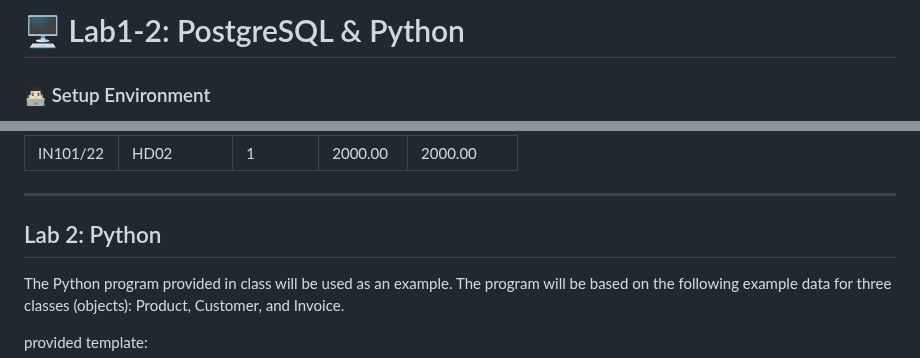
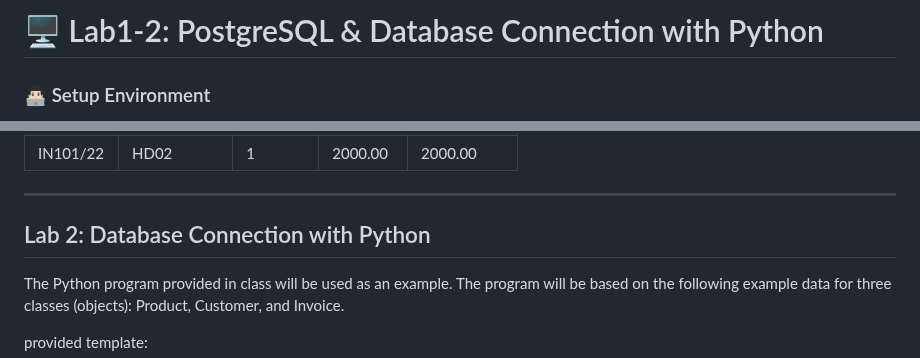
Before and after one commit to ChotanansubSoph/CPE393-Summer-2023, a Markdown page: 19JUN2024-PostgreSQL-Python/README.md, 2 parts joined by grey strips. Rendered like a GitHub page.

Commit message:
📝 Update README.md

```diff
--- a/19JUN2024-PostgreSQL-Python/README.md
+++ b/19JUN2024-PostgreSQL-Python/README.md
@@ -1,4 +1,4 @@
-# 🖥️ Lab1-2: PostgreSQL & Python
+# 🖥️ Lab1-2: PostgreSQL & Database Connection with Python
 
 ### 👨🏻‍💻 Setup Environment
 - (1) PostgreSQL:
@@ -112,7 +112,7 @@ Create Tables and Insert Data
 | IN101/22  | HD02        | 1        | 2000.00   | 2000.00      |
 ---
 
-## Lab 2: Python
+## Lab 2: Database Connection with Python
 
 The Python program provided in class will be used as an example. The program will be based on the following example data for three classes (objects): Product, Customer, and Invoice.
 
```
